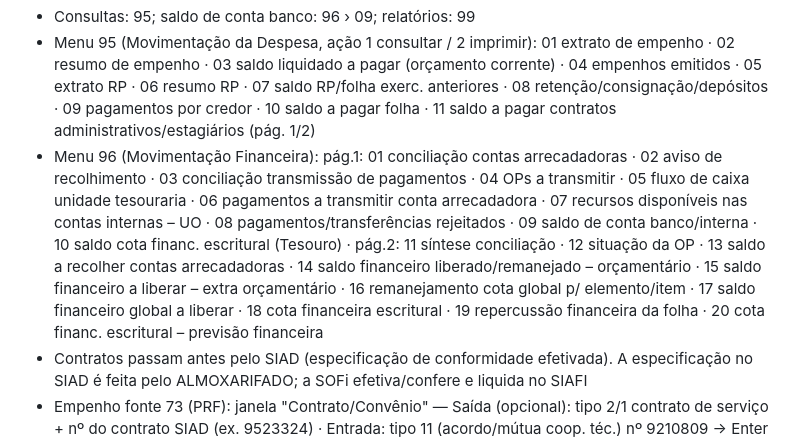
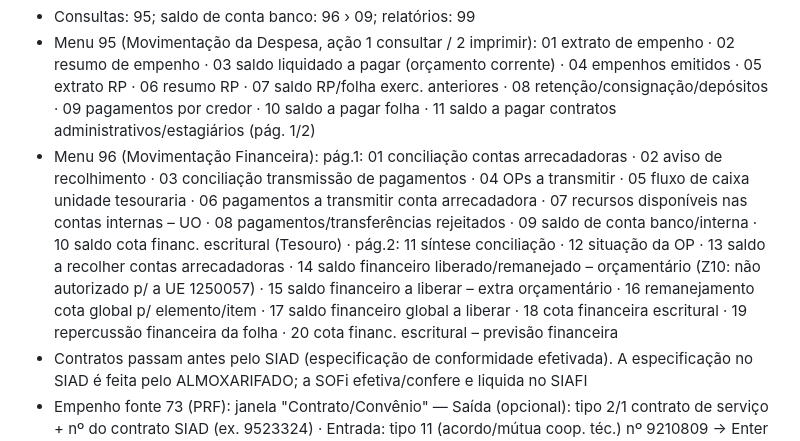
Before and after one commit to reginaldodasilvaaraujo1986-collab/Repositorio-Claude, a Markdown page: CLAUDE.md, the part around the change. GitHub-like rendering.

Commit message:
CLAUDE.md: 96 › 14 não autorizado para a UE
Co-Authored-By: Claude Opus 5.5 <noreply@anthropic.com>
Claude-Session: https://claude.ai/code/session_017WkAoUekkvr4DuFbwx2atn

```diff
--- a/CLAUDE.md
+++ b/CLAUDE.md
@@ -89,7 +89,7 @@ Linha do SIAFI: UO · função subfunção programa P/A C/A · natureza · item
 - Pagamento: nav. 71 (OP por credor; guias por código de barras, título bancário Empenho ou Retenção)
 - Consultas: 95; saldo de conta banco: 96 › 09; relatórios: 99
 - Menu 95 (Movimentação da Despesa, ação 1 consultar / 2 imprimir): 01 extrato de empenho · 02 resumo de empenho · 03 saldo liquidado a pagar (orçamento corrente) · 04 empenhos emitidos · 05 extrato RP · 06 resumo RP · 07 saldo RP/folha exerc. anteriores · 08 retenção/consignação/depósitos · 09 pagamentos por credor · 10 saldo a pagar folha · 11 saldo a pagar contratos administrativos/estagiários (pág. 1/2)
-- Menu 96 (Movimentação Financeira): pág.1: 01 conciliação contas arrecadadoras · 02 aviso de recolhimento · 03 conciliação transmissão de pagamentos · 04 OPs a transmitir · 05 fluxo de caixa unidade tesouraria · 06 pagamentos a transmitir conta arrecadadora · 07 recursos disponíveis nas contas internas – UO · 08 pagamentos/transferências rejeitados · 09 saldo de conta banco/interna · 10 saldo cota financ. escritural (Tesouro) · pág.2: 11 síntese conciliação · 12 situação da OP · 13 saldo a recolher contas arrecadadoras · 14 saldo financeiro liberado/remanejado – orçamentário · 15 saldo financeiro a liberar – extra orçamentário · 16 remanejamento cota global p/ elemento/item · 17 saldo financeiro global a liberar · 18 cota financeira escritural · 19 repercussão financeira da folha · 20 cota financ. escritural – previsão financeira
+- Menu 96 (Movimentação Financeira): pág.1: 01 conciliação contas arrecadadoras · 02 aviso de recolhimento · 03 conciliação transmissão de pagamentos · 04 OPs a transmitir · 05 fluxo de caixa unidade tesouraria · 06 pagamentos a transmitir conta arrecadadora · 07 recursos disponíveis nas contas internas – UO · 08 pagamentos/transferências rejeitados · 09 saldo de conta banco/interna · 10 saldo cota financ. escritural (Tesouro) · pág.2: 11 síntese conciliação · 12 situação da OP · 13 saldo a recolher contas arrecadadoras · 14 saldo financeiro liberado/remanejado – orçamentário (Z10: não autorizado p/ a UE 1250057) · 15 saldo financeiro a liberar – extra orçamentário · 16 remanejamento cota global p/ elemento/item · 17 saldo financeiro global a liberar · 18 cota financeira escritural · 19 repercussão financeira da folha · 20 cota financ. escritural – previsão financeira
 - Contratos passam antes pelo SIAD (especificação de conformidade efetivada). A especificação no SIAD é feita pelo ALMOXARIFADO; a SOFi efetiva/confere e liquida no SIAFI
 - Empenho fonte 73 (PRF): janela "Contrato/Convênio" — Saída (opcional): tipo 2/1 contrato de serviço + nº do contrato SIAD (ex. 9523324) · Entrada: tipo 11 (acordo/mútua coop. téc.) nº 9210809 → Enter → PF6 (Sel). Erro "G0B-número contrato/convênio inexistente" = número digitado errado
 
```
